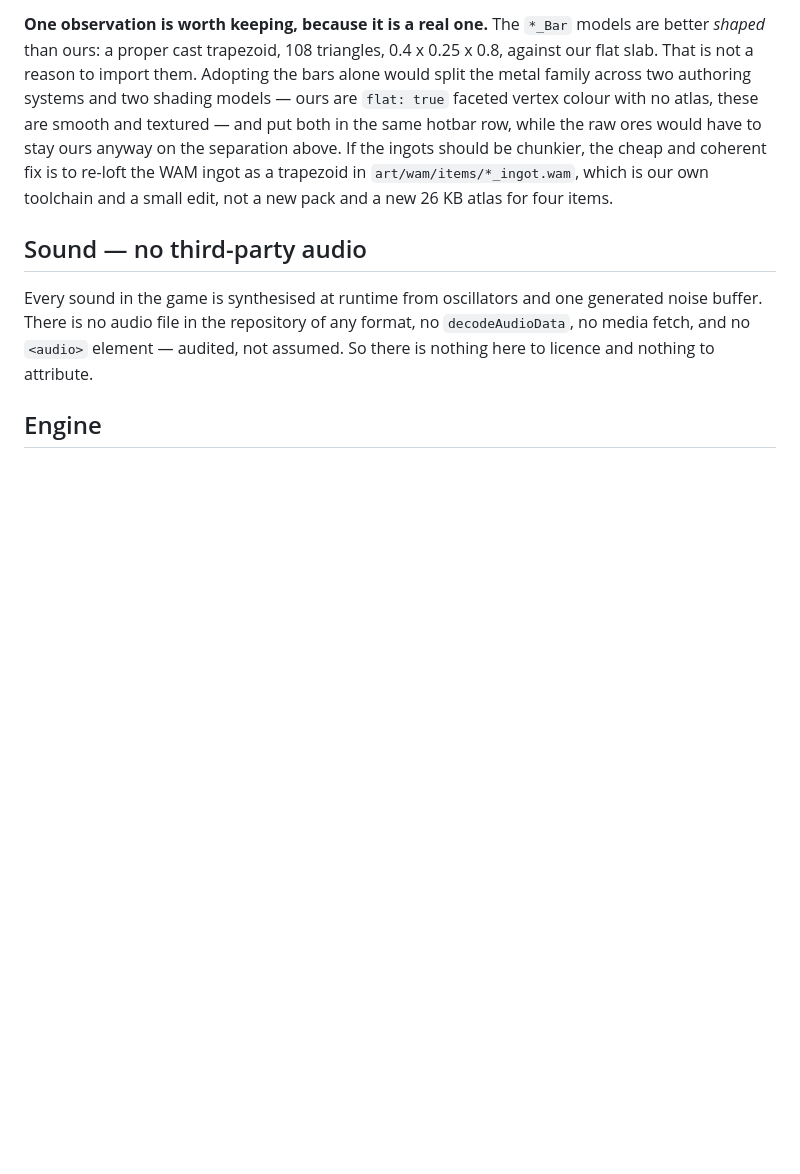
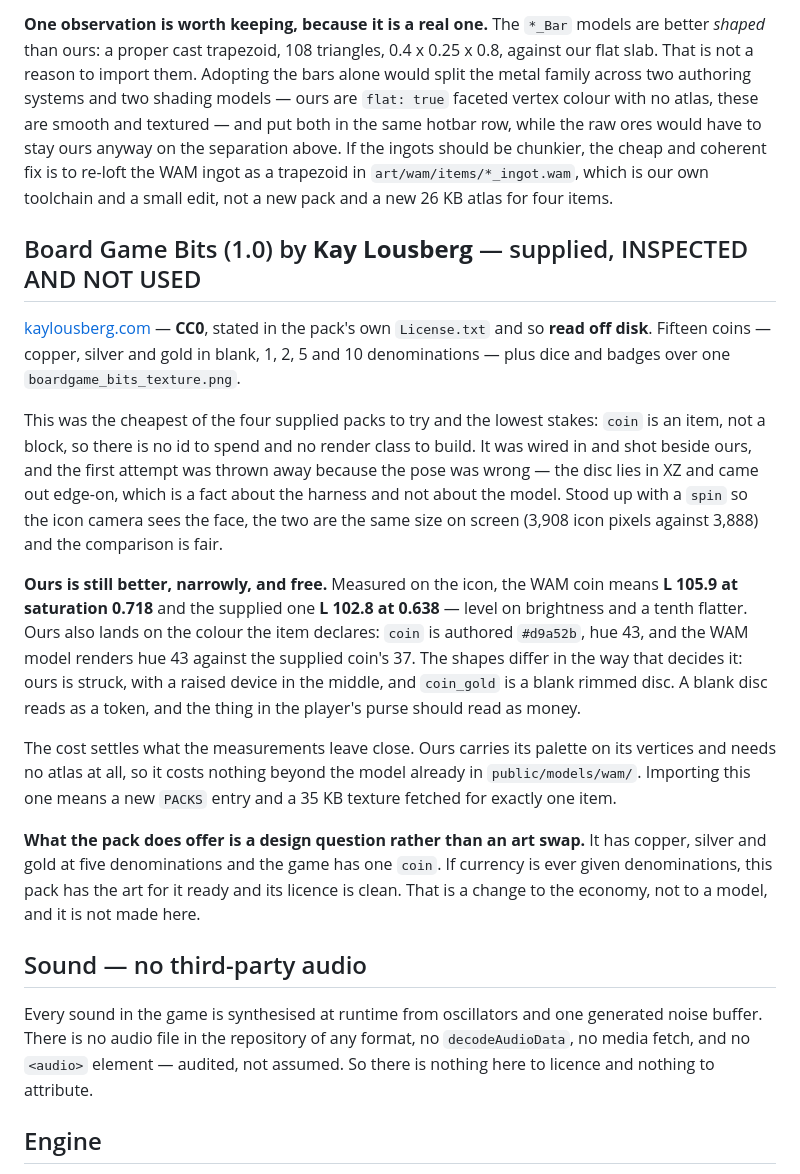
Before and after one commit to watchmedash/dashland, a Markdown page: CREDITS.md, the part around the change. Drawn GitHub-style; blank space fills up the shorter version.

Commit message:
Look at the supplied coin next to ours, and keep ours.
KayKit's Board Game Bits came in for the coin. CC0, read off the pack's own
License.txt rather than taken on anyone's word. This was the cheapest of the
four supplied packs to judge and the lowest stakes, because coin is an item
rather than a block: no id to spend, no render class to build, one POSE line and
one name-map entry and it would have been in.

So it was wired in and shot beside ours in the same session. The first attempt
was thrown away rather than reported: the disc lies in XZ and came out edge-on
in the icon, which is a fact about the pose I chose and not about the model, and
rejecting art on a bad pose is not a measurement. Stood up with a spin so the
icon camera sees the face, the two fill the same area on screen - 3,908 icon
pixels against 3,888 - and the numbers mean something.

Ours wins narrowly and costs nothing. On the icon the WAM coin means L 105.9 at
saturation 0.718 against the supplied coin's L 102.8 at 0.638: level on
brightness, a tenth flatter. Ours also lands on the colour the item declares -
coin is authored #d9a52b at hue 43, and the WAM model renders hue 43 where the
supplied one renders 37. What actually decides it is the face. Ours is struck,
with a raised device in the middle; coin_gold is a blank rimmed disc, and a
blank disc reads as a token rather than as money.

The cost breaks the near-tie. Ours carries its palette on its vertices and needs
no atlas, so it is already paid for; importing this one means a new PACKS entry
and a 35 KB texture fetched for exactly one item.

The pack does offer something, but it is a design question rather than an art
swap: it has copper, silver and gold at five denominations and the game has one
coin. If currency is ever given denominations the art is ready and the licence
is clean. That is a change to the economy and it is not made here.

Nothing was left behind. The evaluation copies under public/models/ and the
harness in ItemModels.js and main.js are reverted; this commit is CREDITS.md
only.

Co-Authored-By: Claude Opus 5 (1M context) <noreply@anthropic.com>
Claude-Session: https://claude.ai/code/session_01RLLAmuXJK1RFtqMSouLPDf

```diff
--- a/CREDITS.md
+++ b/CREDITS.md
@@ -280,6 +280,41 @@ If the ingots should be chunkier, the cheap and coherent fix is to re-loft the
 WAM ingot as a trapezoid in `art/wam/items/*_ingot.wam`, which is our own
 toolchain and a small edit, not a new pack and a new 26 KB atlas for four items.
 
+## Board Game Bits (1.0) by **Kay Lousberg** — supplied, INSPECTED AND NOT USED
+
+[kaylousberg.com](https://www.kaylousberg.com) — **CC0**, stated in the pack's
+own `License.txt` and so **read off disk**. Fifteen coins — copper, silver and
+gold in blank, 1, 2, 5 and 10 denominations — plus dice and badges over one
+`boardgame_bits_texture.png`.
+
+This was the cheapest of the four supplied packs to try and the lowest stakes:
+`coin` is an item, not a block, so there is no id to spend and no render class to
+build. It was wired in and shot beside ours, and the first attempt was thrown
+away because the pose was wrong — the disc lies in XZ and came out edge-on,
+which is a fact about the harness and not about the model. Stood up with a
+`spin` so the icon camera sees the face, the two are the same size on screen
+(3,908 icon pixels against 3,888) and the comparison is fair.
+
+**Ours is still better, narrowly, and free.** Measured on the icon, the WAM coin
+means **L 105.9 at saturation 0.718** and the supplied one **L 102.8 at 0.638** —
+level on brightness and a tenth flatter. Ours also lands on the colour the item
+declares: `coin` is authored `#d9a52b`, hue 43, and the WAM model renders hue 43
+against the supplied coin's 37. The shapes differ in the way that decides it:
+ours is struck, with a raised device in the middle, and `coin_gold` is a blank
+rimmed disc. A blank disc reads as a token, and the thing in the player's purse
+should read as money.
+
+The cost settles what the measurements leave close. Ours carries its palette on
+its vertices and needs no atlas at all, so it costs nothing beyond the model
+already in `public/models/wam/`. Importing this one means a new `PACKS` entry and
+a 35 KB texture fetched for exactly one item.
+
+**What the pack does offer is a design question rather than an art swap.** It has
+copper, silver and gold at five denominations and the game has one `coin`. If
+currency is ever given denominations, this pack has the art for it ready and its
+licence is clean. That is a change to the economy, not to a model, and it is not
+made here.
+
 ## Sound — no third-party audio
 
 Every sound in the game is synthesised at runtime from oscillators and one
```
